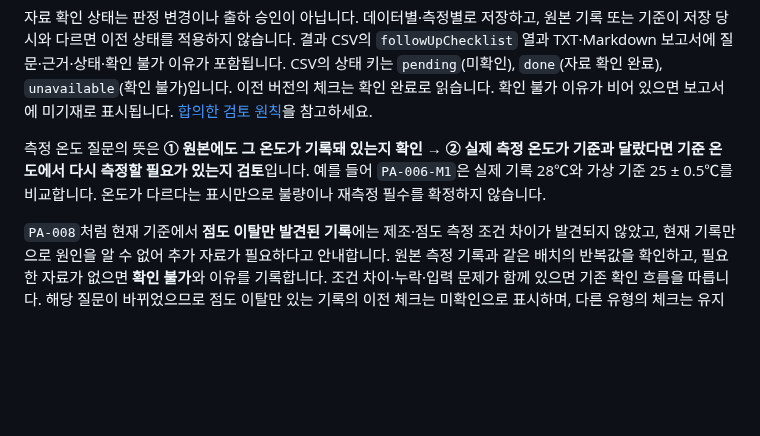
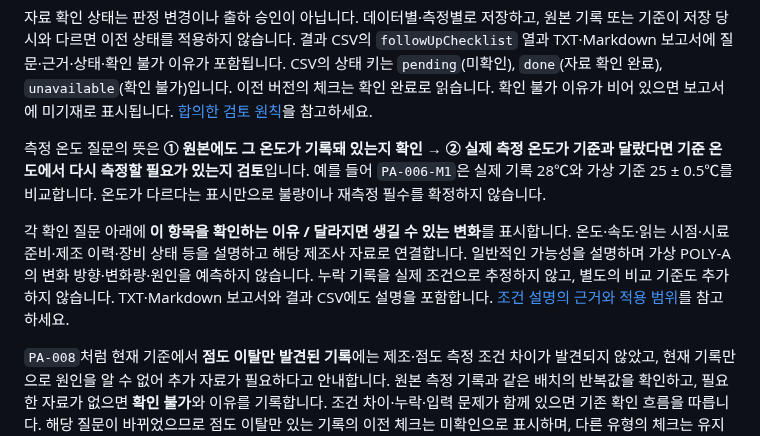
Before and after one commit to Kina2002/polymer-viscosity-review, a Markdown page: viscosity-review/README.md, the part around the change. Rendered like a GitHub page; blank space fills up the shorter version.

Commit message:
Explain why viscosity review conditions matter

```diff
--- a/viscosity-review/README.md
+++ b/viscosity-review/README.md
@@ -61,6 +61,8 @@ npm start
 자료 확인 상태는 판정 변경이나 출하 승인이 아닙니다. 데이터별·측정별로 저장하고, 원본 기록 또는 기준이 저장 당시와 다르면 이전 상태를 적용하지 않습니다. 결과 CSV의 `followUpChecklist` 열과 TXT·Markdown 보고서에 질문·근거·상태·확인 불가 이유가 포함됩니다. CSV의 상태 키는 `pending`(미확인), `done`(자료 확인 완료), `unavailable`(확인 불가)입니다. 이전 버전의 체크는 확인 완료로 읽습니다. 확인 불가 이유가 비어 있으면 보고서에 미기재로 표시됩니다. [합의한 검토 원칙](docs/검토_원칙.md)을 참고하세요.
 
 측정 온도 질문의 뜻은 **① 원본에도 그 온도가 기록돼 있는지 확인 → ② 실제 측정 온도가 기준과 달랐다면 기준 온도에서 다시 측정할 필요가 있는지 검토**입니다. 예를 들어 `PA-006-M1`은 실제 기록 28℃와 가상 기준 25 ± 0.5℃를 비교합니다. 온도가 다르다는 표시만으로 불량이나 재측정 필수를 확정하지 않습니다.
+
+각 확인 질문 아래에 **이 항목을 확인하는 이유 / 달라지면 생길 수 있는 변화**를 표시합니다. 온도·속도·읽는 시점·시료 준비·제조 이력·장비 상태 등을 설명하고 해당 제조사 자료로 연결합니다. 일반적인 가능성을 설명하며 가상 POLY-A의 변화 방향·변화량·원인을 예측하지 않습니다. 누락 기록을 실제 조건으로 추정하지 않고, 별도의 비교 기준도 추가하지 않습니다. TXT·Markdown 보고서와 결과 CSV에도 설명을 포함합니다. [조건 설명의 근거와 적용 범위](docs/조건_설명_근거.md)를 참고하세요.
 
 `PA-008`처럼 현재 기준에서 **점도 이탈만 발견된 기록**에는 제조·점도 측정 조건 차이가 발견되지 않았고, 현재 기록만으로 원인을 알 수 없어 추가 자료가 필요하다고 안내합니다. 원본 측정 기록과 같은 배치의 반복값을 확인하고, 필요한 자료가 없으면 **확인 불가**와 이유를 기록합니다. 조건 차이·누락·입력 문제가 함께 있으면 기존 확인 흐름을 따릅니다. 해당 질문이 바뀌었으므로 점도 이탈만 있는 기록의 이전 체크는 미확인으로 표시하며, 다른 유형의 체크는 유지합니다. PA-008의 값은 범위 이탈 표시를 검증하기 위한 합성 값이며 조건에 따른 물성 예측이 아닙니다.
 
```
Also changed, not shown: viscosity-review/docs/검증_결과.md (+16 -0 lines), viscosity-review/docs/조건_설명_근거.md (added, +22 -0 lines), viscosity-review/docs/screenshots/condition-reasons-desktop.png (added), viscosity-review/docs/screenshots/condition-reasons-mobile-320.png (added), 5 other files.
